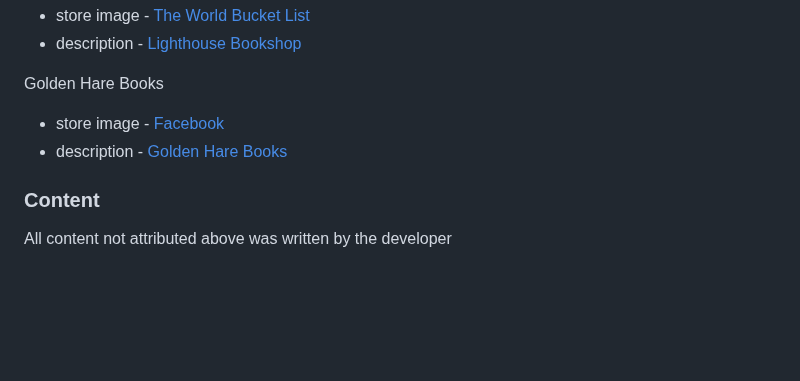
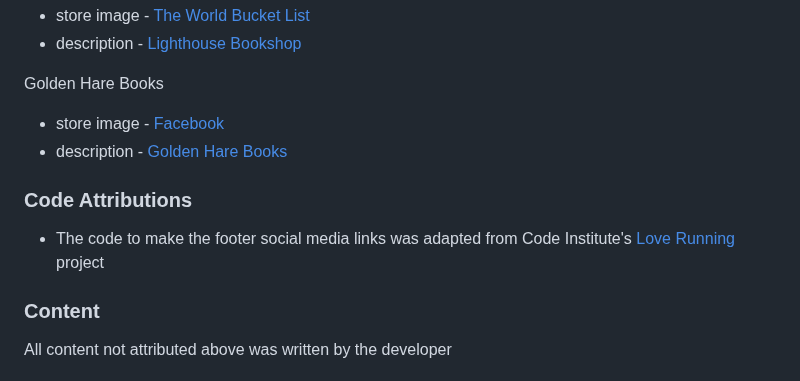
Before and after one commit to rowanam/book-lovers-edinburgh, a Markdown page: README.md, the part around the change. Drawn GitHub-style; blank space fills up the shorter version.

Commit message:
docs: add footer code attribution to README

```diff
--- a/README.md
+++ b/README.md
@@ -491,6 +491,10 @@ Golden Hare Books
 - store image - <a href="https://www.facebook.com/GoldenHareBooks/" target="_blank">Facebook</a>
 - description - <a href="https://goldenharebooks.com/pages/about-us" target="_blank">Golden Hare Books</a>
 
+### Code Attributions
+
+- The code to make the footer social media links was adapted from Code Institute's <a href="https://github.com/Code-Institute-Solutions/Love-Running-Solutions" target="_blank">Love Running</a> project
+
 ### Content
 
 All content not attributed above was written by the developer
```
